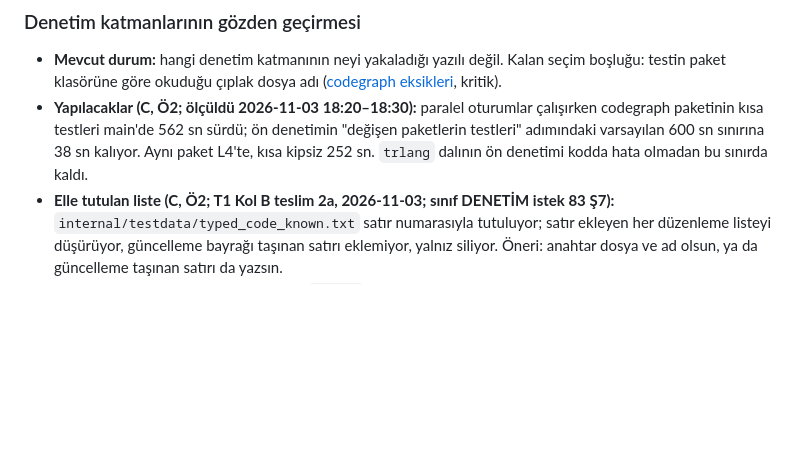
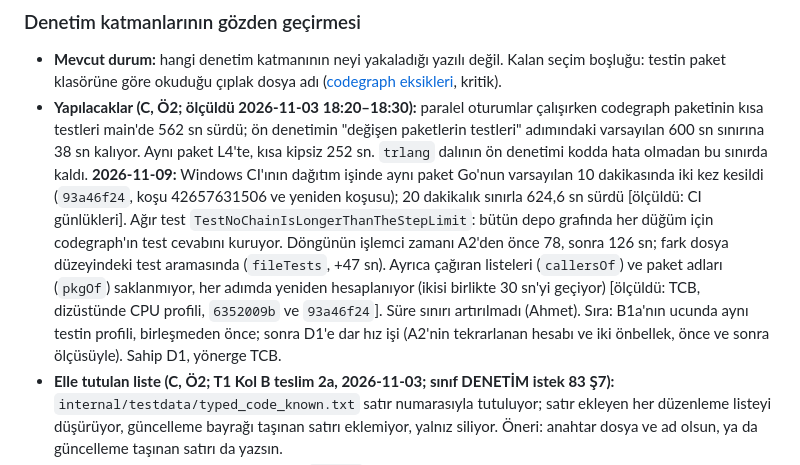
Before and after one commit to sekerahmet/TCB, a Markdown page: docs/status.md, the part around the change. GitHub-like rendering; blank space fills up the shorter version.

Commit message:
status: codegraph's short tests pass Go's 10 minutes on Windows CI; the profile points at A2's repeated file test search and two uncached lookups
Co-Authored-By: Claude Opus 5.5 <noreply@anthropic.com>

```diff
--- a/docs/status.md
+++ b/docs/status.md
@@ -1061,7 +1061,7 @@ Kurallar: [`docs/spec/19_surec_ve_kayit.md`](spec/19_surec_ve_kayit.md).
 ### Denetim katmanlarının gözden geçirmesi
 
 - **Mevcut durum:** hangi denetim katmanının neyi yakaladığı yazılı değil. Kalan seçim boşluğu: testin paket klasörüne göre okuduğu çıplak dosya adı ([codegraph eksikleri](../tools/codegraph/gaps.md), kritik).
-- **Yapılacaklar (C, Ö2; ölçüldü 2026-11-03 18:20–18:30):** paralel oturumlar çalışırken codegraph paketinin kısa testleri main'de 562 sn sürdü; ön denetimin "değişen paketlerin testleri" adımındaki varsayılan 600 sn sınırına 38 sn kalıyor. Aynı paket L4'te, kısa kipsiz 252 sn. `trlang` dalının ön denetimi kodda hata olmadan bu sınırda kaldı.
+- **Yapılacaklar (C, Ö2; ölçüldü 2026-11-03 18:20–18:30):** paralel oturumlar çalışırken codegraph paketinin kısa testleri main'de 562 sn sürdü; ön denetimin "değişen paketlerin testleri" adımındaki varsayılan 600 sn sınırına 38 sn kalıyor. Aynı paket L4'te, kısa kipsiz 252 sn. `trlang` dalının ön denetimi kodda hata olmadan bu sınırda kaldı. **2026-11-09:** Windows CI'ının dağıtım işinde aynı paket Go'nun varsayılan 10 dakikasında iki kez kesildi (`93a46f24`, koşu 42657631506 ve yeniden koşusu); 20 dakikalık sınırla 624,6 sn sürdü [ölçüldü: CI günlükleri]. Ağır test `TestNoChainIsLongerThanTheStepLimit`: bütün depo grafında her düğüm için codegraph'ın test cevabını kuruyor. Döngünün işlemci zamanı A2'den önce 78, sonra 126 sn; fark dosya düzeyindeki test aramasında (`fileTests`, +47 sn). Ayrıca çağıran listeleri (`callersOf`) ve paket adları (`pkgOf`) saklanmıyor, her adımda yeniden hesaplanıyor (ikisi birlikte 30 sn'yi geçiyor) [ölçüldü: TCB, dizüstünde CPU profili, `6352009b` ve `93a46f24`]. Süre sınırı artırılmadı (Ahmet). Sıra: B1a'nın ucunda aynı testin profili, birleşmeden önce; sonra D1'e dar hız işi (A2'nin tekrarlanan hesabı ve iki önbellek, önce ve sonra ölçüsüyle). Sahip D1, yönerge TCB.
 - **Elle tutulan liste (C, Ö2; T1 Kol B teslim 2a, 2026-11-03; sınıf DENETİM istek 83 Ş7):** `internal/testdata/typed_code_known.txt` satır numarasıyla tutuluyor; satır ekleyen her düzenleme listeyi düşürüyor, güncelleme bayrağı taşınan satırı eklemiyor, yalnız siliyor. Öneri: anahtar dosya ve ad olsun, ya da güncelleme taşınan satırı da yazsın.
 - **Yapılacaklar (C, Ö2; Gemini Kodlama2 `trlang` raporu, TCB yeniden üretti 2026-11-03 22:3x):** ön denetim Windows'un Git Bash'inde sonsuza dek asılı kalabiliyor. Değişen dosyaları koruyan testleri seçen adım `codegraph changed --go-tests` çıktısını `<<<` ile okuyor (`tools/full_check.sh:486`); bu kabukta 65.536–65.700 bayt arası bir metin `<<<` ile okununca kabuk asılı kalıyor, daha kısası ve daha uzunu geçiyor [ölçüldü: `read -r x <<<` 65.535 bayt çıkış 0, 65.536 ve 65.607 bayt zaman aşımı, 65.700 bayt 0]. `trlang` dalının çıktısı 65.607 bayttı; ön denetim 30 dakikada dışarıdan kesildi (TCB önce yüke bağlamıştı, yanlıştı). Öneri: `:458`'deki gibi geçici dosyadan okumak. **Sıra öne alındı (DENETİM istek 88 N3, 2026-11-04):** seçim büyüdükçe çıktı pencereye girip çıkıyor; `fa877f38` için seçim main'de 63 683 bayt, codegraph 3'ün birleşmesinde 66 672 bayt [ölçüldü: DENETİM], pencerenin iki yanında. Satır şimdi `full_check.sh:521`.
 - **Yapılacaklar (C, Ö3; DENETİM istek 88 N2, 2026-11-04):** dizin önbelleği atlanan dosyanın nedenini artık ileti kodu ve parametreleriyle tutuyor (codegraph 3, 5c); kodsuz bir hata ise önbellekten boş nedenle döner (`internal/devtools/codeindex/skipped.go`, `Reason` önbelleğe yazılmıyor). `52ce4b9f`'de sözcük çözümleyicide ve ayrıştırıcıda kodsuz hata yok [ölçüldü: DENETİM istek 88, `git grep`], yani olmuyor. Koruma: kodsuz hatada metni de saklamak ya da kodsuz hatayı testle yasaklamak.
```
